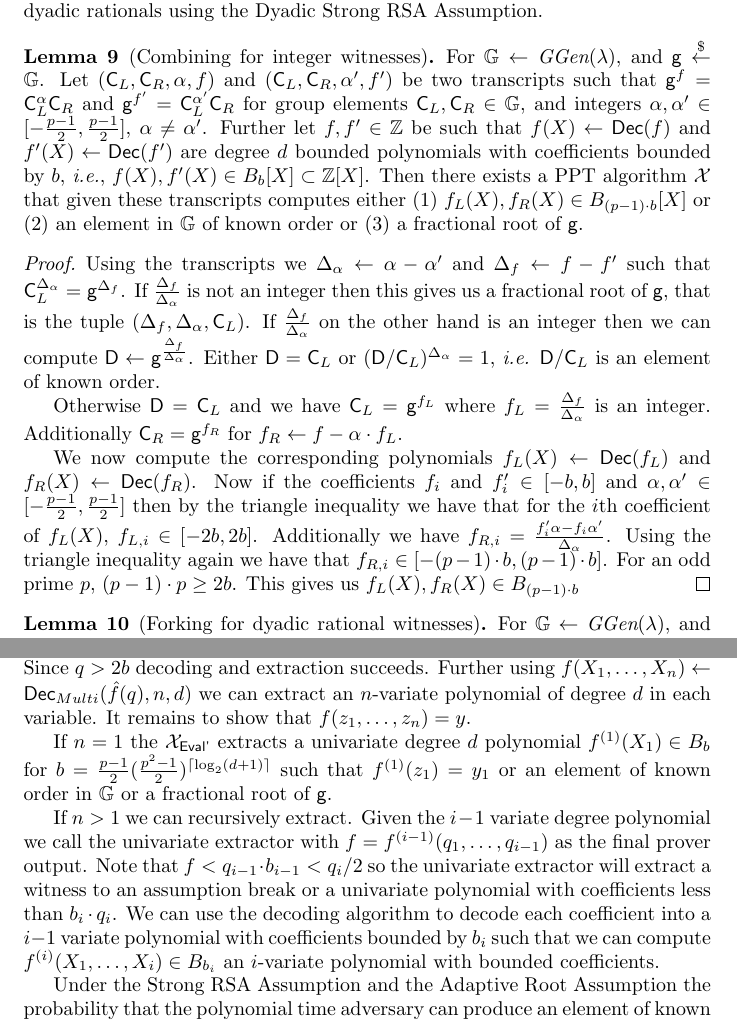
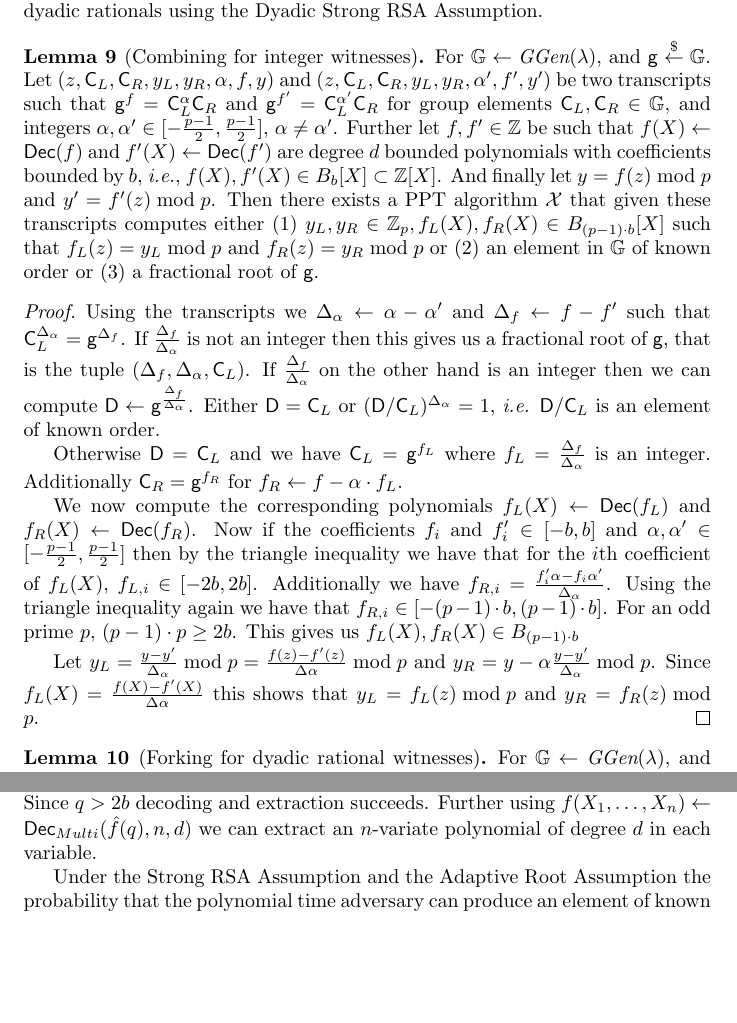
Before and after one commit to bbuenz/darker, a LaTeX paper (polycommit.tex): two parts of pages 22 and 29 of 48 before the commit and two parts of pages 22 and 29 of 47 after it, joined at a grey line, cut so that both start at the same text, the shorter picture padded with empty space. Compiled offline with pdfLaTeX.

Commit message:
multivariate

```diff
--- a/polycommit.tex
+++ b/polycommit.tex
@@ -718,8 +718,8 @@ Then we will show that in groups in which taking square roots is easy we can ext
 \begin{lemma}[Combining for integer witnesses]
 \label{lem:intrandomcombine}
 	For $\GG \gets \ggen(\lambda)$, and $\gr{g}\sample \GG$.
-	Let $(\gr{C}_L,\gr{C}_R,\alpha,f)$ and  $(\gr{C}_L,\gr{C}_R,\alpha',f')$ be two transcripts such that $\gr{g}^{f}=\gr{C}_L^{\alpha}\gr{C}_R$ and $\gr{g}^{f'}=\gr{C}_L^{\alpha'}\gr{C}_R$ for group elements $\gr{C}_L,\gr{C}_R \in \GG$, and integers $\alpha,\alpha' \in  [-\frac{p-1}{2},\frac{p-1}{2}]$, $\alpha\neq \alpha'$. Further let $f,f'\in \ZZ$ be such that $f(X)\gets\dec(f)$ and $f'(X)\gets\dec(f')$ are degree $d$ bounded polynomials with coefficients bounded by $b$, \emph{i.e.}, $f(X),f'(X)\in B_{b}[X]\subset \ZZ[X]$.
-	 Then there exists a PPT algorithm $\mathcal{X}$ that given these transcripts computes either (1) $f_L(X),f_R(X)\in B_{(p-1) \cdot b}[X]$ or (2) an element in $\GG$ of known order or (3) a fractional root of $\gr{g}$.
+	Let $(z,\gr{C}_L,\gr{C}_R,y_L,y_R,\alpha,f,y)$ and  $(z,\gr{C}_L,\gr{C}_R,y_L,y_R,\alpha',f',y')$ be two transcripts such that $\gr{g}^{f}=\gr{C}_L^{\alpha}\gr{C}_R$ and $\gr{g}^{f'}=\gr{C}_L^{\alpha'}\gr{C}_R$ for group elements $\gr{C}_L,\gr{C}_R \in \GG$, and integers $\alpha,\alpha' \in  [-\frac{p-1}{2},\frac{p-1}{2}]$, $\alpha\neq \alpha'$. Further let $f,f'\in \ZZ$ be such that $f(X)\gets\dec(f)$ and $f'(X)\gets\dec(f')$ are degree $d$ bounded polynomials with coefficients bounded by $b$, \emph{i.e.}, $f(X),f'(X)\in B_{b}[X]\subset \ZZ[X]$. And finally let $y=f(z)\bmod p$ and $y'=f'(z)\bmod p$.
+	 Then there exists a PPT algorithm $\mathcal{X}$ that given these transcripts computes either (1) $y_L,y_R\in \ZZ_p,f_L(X),f_R(X)\in B_{(p-1) \cdot b}[X]$  such that $f_L(z)=y_L\bmod p$ and $f_R(z)=y_R \bmod p$ or (2) an element in $\GG$ of known order or (3) a fractional root of $\gr{g}$.
 \end{lemma}
 \begin{proof}
 	Using the transcripts we $\Delta_\alpha\gets\alpha-\alpha'$ and $\Delta_f\gets f-f'$ such that $\gr{C}_{L}^{\Delta_\alpha}=\gr{g}^{\Delta_f}$.
@@ -731,6 +731,8 @@ Additionally $\gr{C}_R=\gr{g}^{f_R}$ for $f_R\gets f-\alpha \cdot f_L$.
 
 We now compute the corresponding polynomials $f_L(X)\gets \dec(f_L)$ and $f_R(X)\gets \dec(f_R)$.
 Now if the coefficients $f_i$ and $f'_i\in [-b,b]$ and $\alpha,\alpha' \in [-\frac{p-1}{2},\frac{p-1}{2}]$ then by the triangle inequality we have that for the $i$th coefficient of $f_L(X)$, $f_{L,i}\in [-2b,2b]$. Additionally we have $f_{R,i}=\frac{f_i'\alpha-f_i \alpha'}{\Delta_\alpha}$. Using the triangle inequality again we have that $f_{R,i} \in [-(p-1) \cdot b, (p-1) \cdot b]$. For an odd prime $p$, $(p-1)\cdot p\geq 2b$. This gives us $f_L(X),f_R(X)\in B_{(p-1) \cdot b}$
+
+Let $y_L=\frac{y-y'}{\Delta_\alpha} \bmod p=\frac{f(z)-f'(z)}{\Delta \alpha} \bmod p$ and $y_R= y-\alpha\frac{y-y'}{\Delta_\alpha} \bmod p$. Since $f_L(X)=\frac{f(X)-f'(X)}{\Delta \alpha}$ this shows that $y_L=f_L(z)\bmod p$ and $y_R=f_R(z)\bmod p$.
 %The actual bound on f_{R,i} is b*(p-2)
 \end{proof}
 
@@ -935,11 +937,7 @@ We can therefore use Lemma~\ref{lem:poe} to replace all \textsf{PoE} executions
 
 	$\mathcal{X}_{\pro{MultiEval}}$ takes the entire transcript tree and invokes the univariate extractor on input $\gr{C}$ to extract either a degree $(d+1)^n-1$ polynomial univariate polynomial $\hat{f}(X)$ or an element of known order or a fractional root of $\gr{g}$. The extracted polynomial has coefficients bounded by $b=\frac{p-1}{2}(\frac{p^2-1}{2})^{n
 	cdot \lceil\log_2(d+1)\rceil}$. Since $q>2b$ decoding and extraction succeeds. Further using $f(X_1,\dots,X_n)\gets\dec_{Multi}(\hat{f}(q),n,d)$ we can extract an $n$-variate polynomial of degree $d$ in each variable.
-	It remains to show that $f(z_1,\dots,z_n)=y$.
-
-	If $n=1$ the $\mathcal{X}_{\pro{Eval'}}$ extracts a univariate degree $d$ polynomial $f^{(1)}(X_1)\in B_{b}$ for $b=\frac{p-1}{2}(\frac{p^2-1}{2})^{\lceil\log_2(d+1)\rceil}$ such that $f^{(1)}(z_1)=y_1$ or an element of known order in $\GG$ or a fractional root of $\gr{g}$.
-
-	If $n>1$ we can recursively extract. Given the $i-1$ variate degree polynomial we call the univariate extractor with $f=f^{(i-1)}(q_1,\dots,q_{i-1})$ as the final prover output. Note that $f<q_{i-1}\cdot b_{i-1}<q_{i}/2$ so the univariate extractor will extract a witness to an assumption break or a univariate polynomial with coefficients less than $b_i\cdot q_i$. We can use the decoding algorithm to decode each coefficient into a $i-1$ variate polynomial with coefficients bounded by $b_i$ such that we can compute $f^{(i)}(X_1,\dots,X_i)\in B_{b_i}$ an $i$-variate polynomial with bounded coefficients.
+	%It remains to show that $f(z_1,\dots,z_n)=y$. Lemma~\ref{lem:strongtofractional}
 
 	Under the Strong RSA Assumption and the Adaptive Root Assumption the probability that the polynomial time adversary can produce an element of known order or a fractional root of $\gr{g}$ is negligible. This shows that the multivariate polynomial commitment scheme has witness extended emulation.
 \end{proof}
```
Also changed, not shown: polycommit.tex (4 more changed lines).
